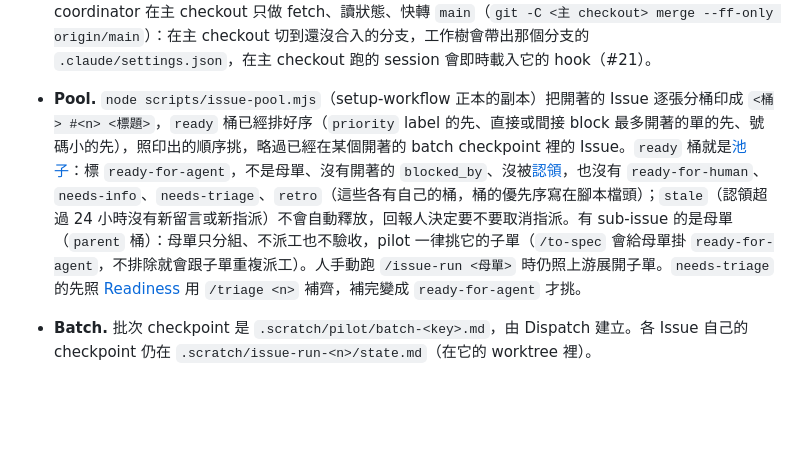
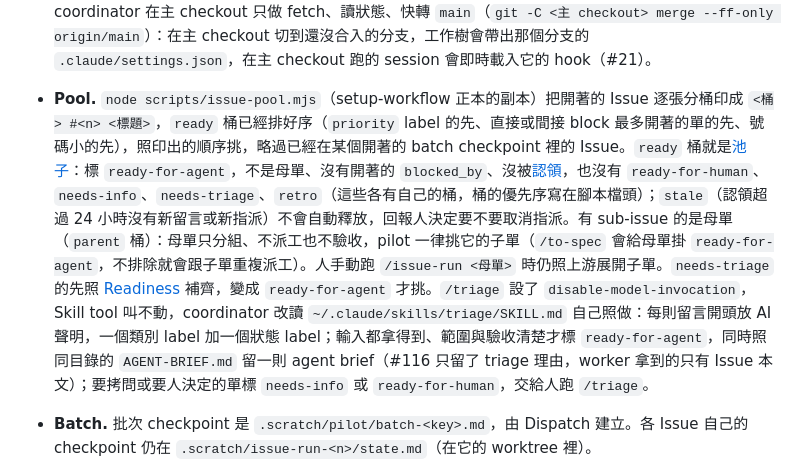
Before and after one commit to ron03wlb/ron-skills, a Markdown page: docs/agents/pilot.md, the part around one of its changes. GitHub-like rendering; blank space fills up the shorter version.

```diff
--- a/docs/agents/pilot.md
+++ b/docs/agents/pilot.md
@@ -20,7 +20,7 @@
 
 - **Stage worktree.** 下文的 `<stage worktree>` 是 `git -C <主 checkout> worktree list --porcelain` 裡分支（`branch refs/heads/…` 行）為 `pilot/integration` 或 `pilot/stage-*` 的那個 worktree，取它的 `worktree ` 行的路徑；找不到就是還沒建，照 Stage 用 Orca 建好後再找一次。Stage、Regression、Integrate 全在這裡做，`pilot/integration` 也只在這裡前進。主 checkout 一直停在 `main`，coordinator 在主 checkout 只做 fetch、讀狀態、快轉 `main`（`git -C <主 checkout> merge --ff-only origin/main`）：在主 checkout 切到還沒合入的分支，工作樹會帶出那個分支的 `.claude/settings.json`，在主 checkout 跑的 session 會即時載入它的 hook（#21）。
 
-- **Pool.** `node scripts/issue-pool.mjs`（setup-workflow 正本的副本）把開著的 Issue 逐張分桶印成 `<桶> #<n> <標題>`，`ready` 桶已經排好序（`priority` label 的先、直接或間接 block 最多開著的單的先、號碼小的先），照印出的順序挑，略過已經在某個開著的 batch checkpoint 裡的 Issue。`ready` 桶就是[池子](../../GLOSSARY.md)：標 `ready-for-agent`，不是母單、沒有開著的 `blocked_by`、沒被[認領](../../GLOSSARY.md)，也沒有 `ready-for-human`、`needs-info`、`needs-triage`、`retro`（這些各有自己的桶，桶的優先序寫在腳本檔頭）；`stale`（認領超過 24 小時沒有新留言或新指派）不會自動釋放，回報人決定要不要取消指派。有 sub-issue 的是母單（`parent` 桶）：母單只分組、不派工也不驗收，pilot 一律挑它的子單（`/to-spec` 會給母單掛 `ready-for-agent`，不排除就會跟子單重複派工）。人手動跑 `/issue-run <母單>` 時仍照上游展開子單。`needs-triage` 的先照 [Readiness](issue-run.md#readiness) 用 `/triage <n>` 補齊，補完變成 `ready-for-agent` 才挑。
+- **Pool.** `node scripts/issue-pool.mjs`（setup-workflow 正本的副本）把開著的 Issue 逐張分桶印成 `<桶> #<n> <標題>`，`ready` 桶已經排好序（`priority` label 的先、直接或間接 block 最多開著的單的先、號碼小的先），照印出的順序挑，略過已經在某個開著的 batch checkpoint 裡的 Issue。`ready` 桶就是[池子](../../GLOSSARY.md)：標 `ready-for-agent`，不是母單、沒有開著的 `blocked_by`、沒被[認領](../../GLOSSARY.md)，也沒有 `ready-for-human`、`needs-info`、`needs-triage`、`retro`（這些各有自己的桶，桶的優先序寫在腳本檔頭）；`stale`（認領超過 24 小時沒有新留言或新指派）不會自動釋放，回報人決定要不要取消指派。有 sub-issue 的是母單（`parent` 桶）：母單只分組、不派工也不驗收，pilot 一律挑它的子單（`/to-spec` 會給母單掛 `ready-for-agent`，不排除就會跟子單重複派工）。人手動跑 `/issue-run <母單>` 時仍照上游展開子單。`needs-triage` 的先照 [Readiness](issue-run.md#readiness) 補齊，變成 `ready-for-agent` 才挑。`/triage` 設了 `disable-model-invocation`，Skill tool 叫不動，coordinator 改讀 `~/.claude/skills/triage/SKILL.md` 自己照做：每則留言開頭放 AI 聲明，一個類別 label 加一個狀態 label；輸入都拿得到、範圍與驗收清楚才標 `ready-for-agent`，同時照同目錄的 `AGENT-BRIEF.md` 留一則 agent brief（#116 只留了 triage 理由，worker 拿到的只有 Issue 本文）；要拷問或要人決定的單標 `needs-info` 或 `ready-for-human`，交給人跑 `/triage`。
 
 - **Batch.** 批次 checkpoint 是 `.scratch/pilot/batch-<key>.md`，由 Dispatch 建立。各 Issue 自己的 checkpoint 仍在 `.scratch/issue-run-<n>/state.md`（在它的 worktree 裡）。
 
```
Also changed, not shown: other parts of docs/agents/pilot.md (+1 -1 lines).
